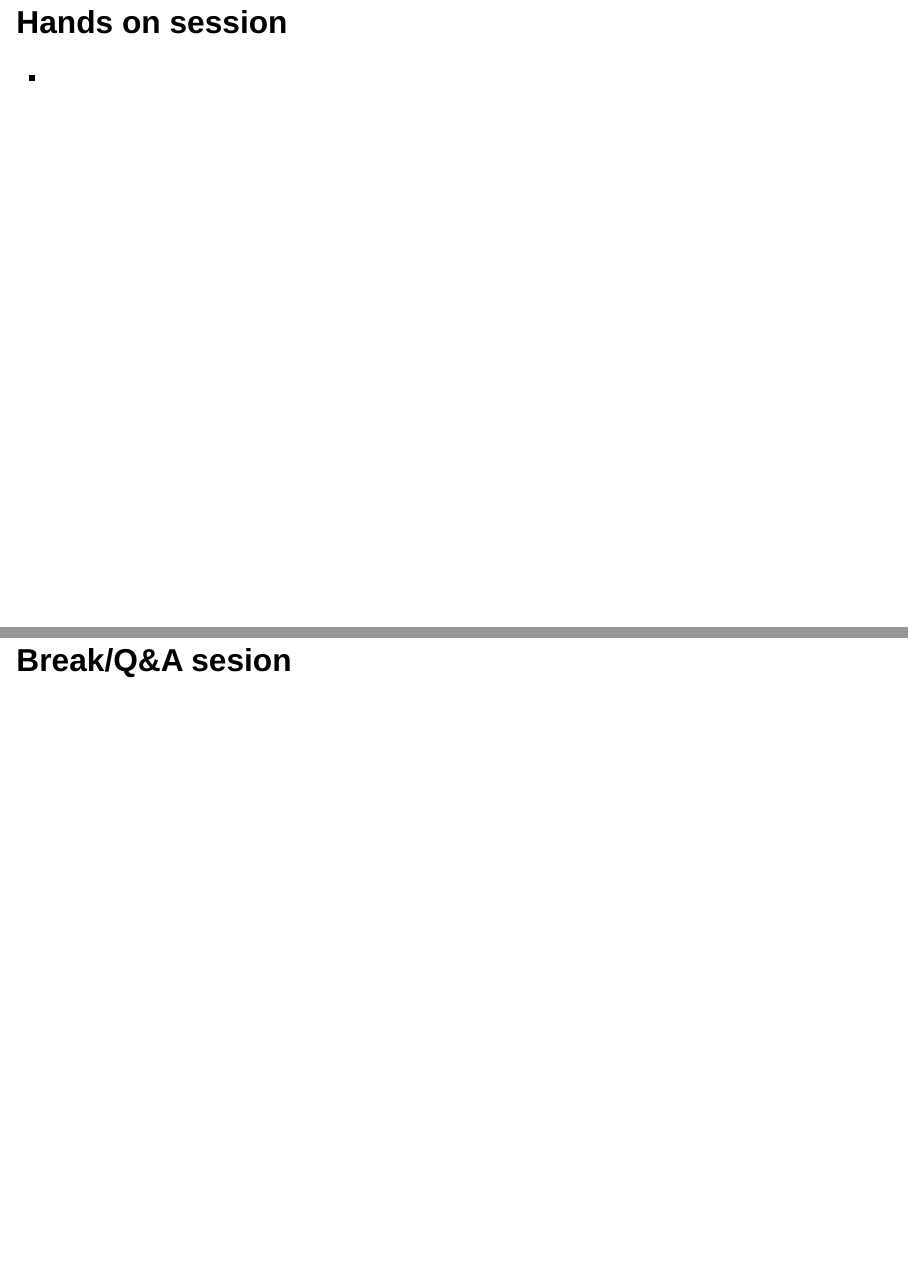
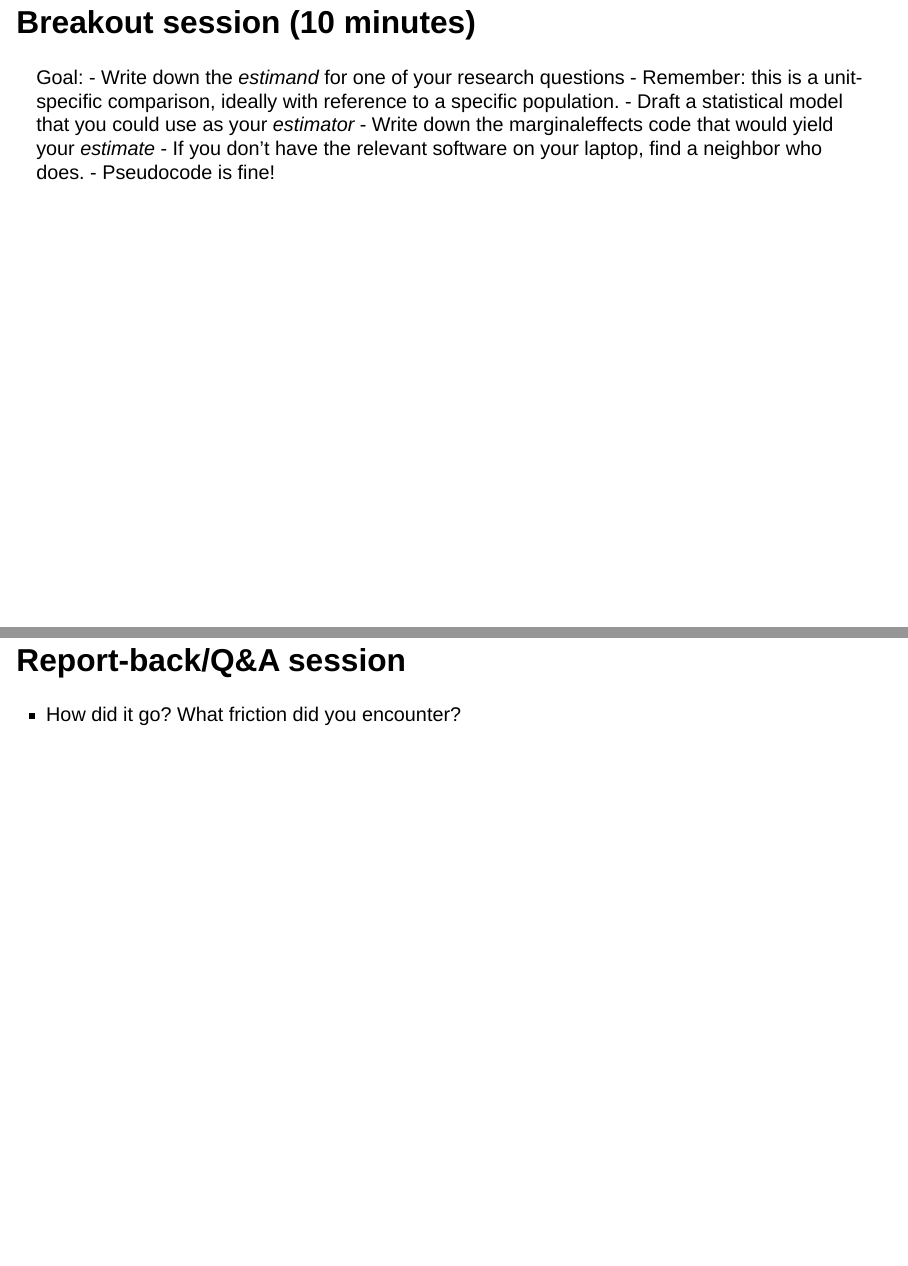
Before and after one commit to ErikRingen/winterschool2025-stats, a Quarto document (marginaleffects.qmd): pages 66 and 67 of 75 before the commit and pages 67 and 68 of 76 after it, joined at a grey line. Rendered offline with R 4.5, knitr and Pandoc in place of Quarto, with nearby package versions; drawn as Slidy slides in place of the format the file asks for.

Commit message:
Hands-on session draft

```diff
--- a/marginaleffects.qmd
+++ b/marginaleffects.qmd
@@ -417,11 +422,19 @@ $$ \text{Reaction time} = \alpha + \beta \times \text{Condition} + \epsilon $$
 
 ![Three critical choices in quantitative research. From: Lundberg, I., Johnson, R., & Stewart, B. M. (2021). What is your estimand? Defining the target quantity connects statistical evidence to theory. American Sociological Review, 86(3), 532-565.](figures/estimand_flow.png)
 
-## Hands on session
+## Breakout session (10 minutes)
 
--
+Goal:
+    - Write down the *estimand* for one of your research questions
+        - Remember: this is a unit-specific comparison, ideally with reference to a specific population.
+    - Draft a statistical model that you could use as your *estimator*
+    - Write down the marginaleffects code that would yield your *estimate*
+    - If you don't have the relevant software on your laptop, find a neighbor who does.
+    - Pseudocode is fine!
 
-# Break/Q&A sesion
+## Report-back/Q&A session
+
+- How did it go? What friction did you encounter?
 
 # Part 2: Work-flow, code review. Fear is the mind killer
 
```
Also changed, not shown: marginaleffects.qmd (5 more changed lines).
